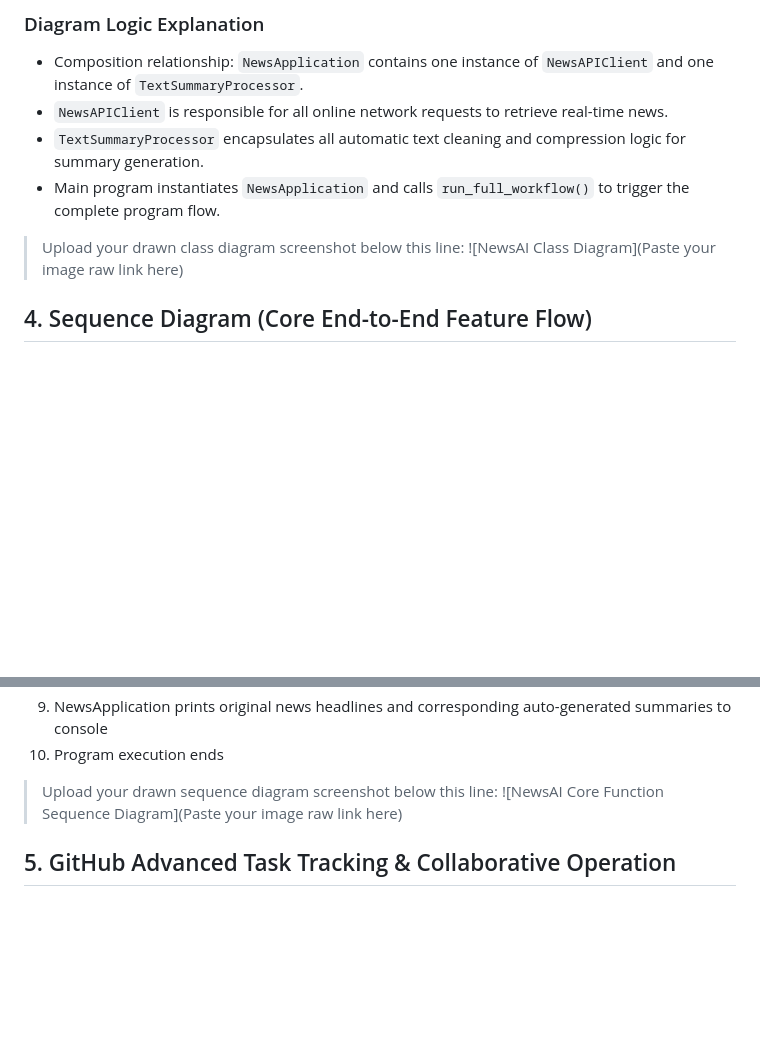
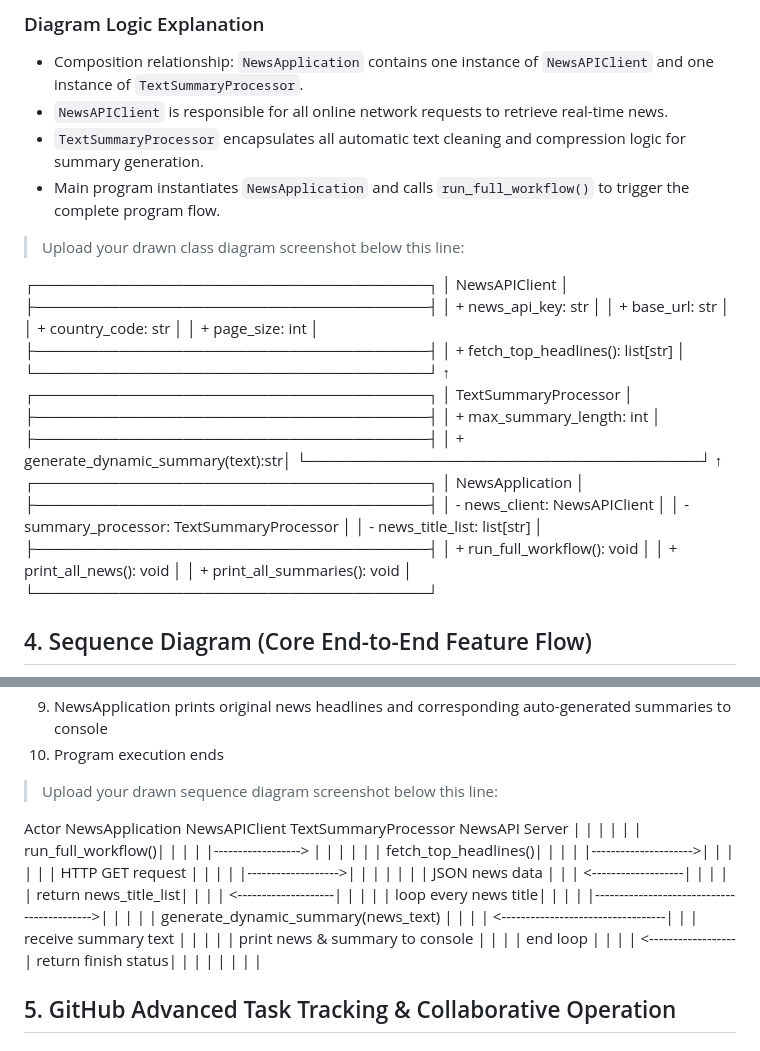
Before and after one commit to PengPai88/NewsAI, a Markdown page: README.md, 2 parts joined by grey strips. Rendered like a GitHub page; blank space fills up the shorter version.

```diff
--- a/README.md
+++ b/README.md
@@ -172,7 +172,38 @@ All Iteration 1 subtasks are fully completed with zero pending work at the end o
 - Main program instantiates `NewsApplication` and calls `run_full_workflow()` to trigger the complete program flow.
 
 > Upload your drawn class diagram screenshot below this line:
-> ![NewsAI Class Diagram](Paste your image raw link here)
+
+┌─────────────────────────────────────┐
+│           NewsAPIClient            │
+├─────────────────────────────────────┤
+│ + news_api_key: str                │
+│ + base_url: str                    │
+│ + country_code: str                │
+│ + page_size: int                   │
+├─────────────────────────────────────┤
+│ + fetch_top_headlines(): list[str] │
+└─────────────────────────────────────┘
+        ↑
+┌─────────────────────────────────────┐
+│      TextSummaryProcessor          │
+├─────────────────────────────────────┤
+│ + max_summary_length: int          │
+├─────────────────────────────────────┤
+│ + generate_dynamic_summary(text):str│
+└─────────────────────────────────────┘
+        ↑
+┌─────────────────────────────────────┐
+│         NewsApplication            │
+├─────────────────────────────────────┤
+│ - news_client: NewsAPIClient       │
+│ - summary_processor: TextSummaryProcessor │
+│ - news_title_list: list[str]       │
+├─────────────────────────────────────┤
+│ + run_full_workflow(): void        │
+│ + print_all_news(): void           │
+│ + print_all_summaries(): void      │
+└─────────────────────────────────────┘
+
 
 ## 4. Sequence Diagram (Core End-to-End Feature Flow)
 This sequence diagram demonstrates the full execution flow of the two key user stories: fetch online news → generate dynamic one-sentence summaries.
@@ -188,7 +219,29 @@ This sequence diagram demonstrates the full execution flow of the two key user s
 10. Program execution ends
 
 > Upload your drawn sequence diagram screenshot below this line:
-> ![NewsAI Core Function Sequence Diagram](Paste your image raw link here)
+
+
+Actor          NewsApplication        NewsAPIClient        TextSummaryProcessor     NewsAPI Server
+  |                   |                     |                     |                  |
+  | run_full_workflow()|                     |                     |                  |
+  |------------------> |                     |                     |                  |
+  |                   | fetch_top_headlines()|                     |                  |
+  |                   |--------------------->|                     |                  |
+  |                   |                     | HTTP GET request     |                  |
+  |                   |                     |------------------->|                  |
+  |                   |                     |                     |                  | JSON news data
+  |                   |                     | <-------------------|                  |
+  |                   |                     | return news_title_list|                  |
+  |                   | <--------------------|                     |                  |
+  |                   | loop every news title|                     |                  |
+  |                   |------------------------------------------->|                  |
+  |                   |                     | generate_dynamic_summary(news_text) |
+  |                   |                     | <----------------------------------|
+  |                   | receive summary text |                     |                  |
+  |                   | print news & summary to console            |                  |
+  |                   | end loop            |                     |                  |
+  | <------------------| return finish status|                     |                  |
+  |                   |                     |                     |                  |
 
 ## 5. GitHub Advanced Task Tracking & Collaborative Operation
 ### 5.1 Create & Assign GitHub Issues to Track Tasks
```
